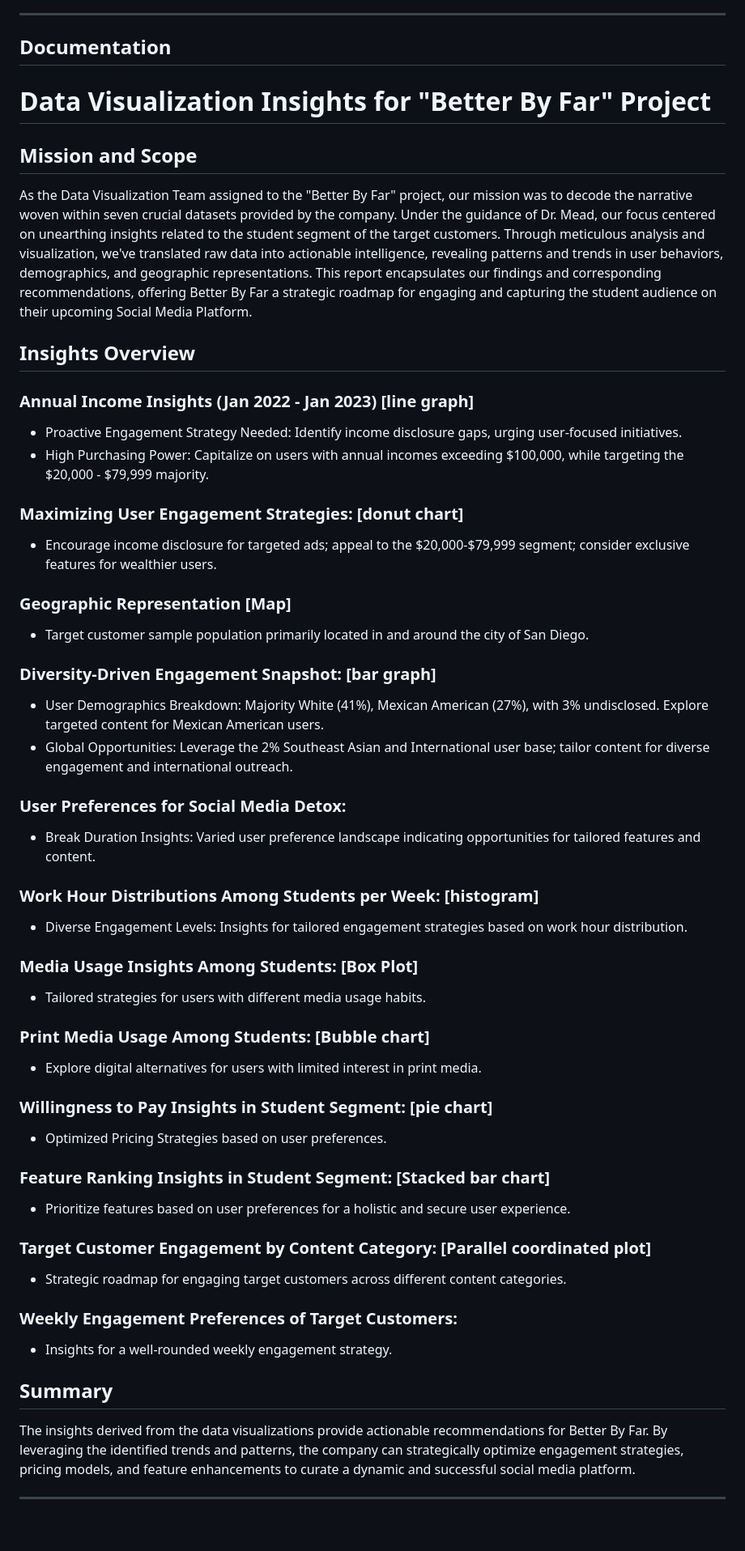
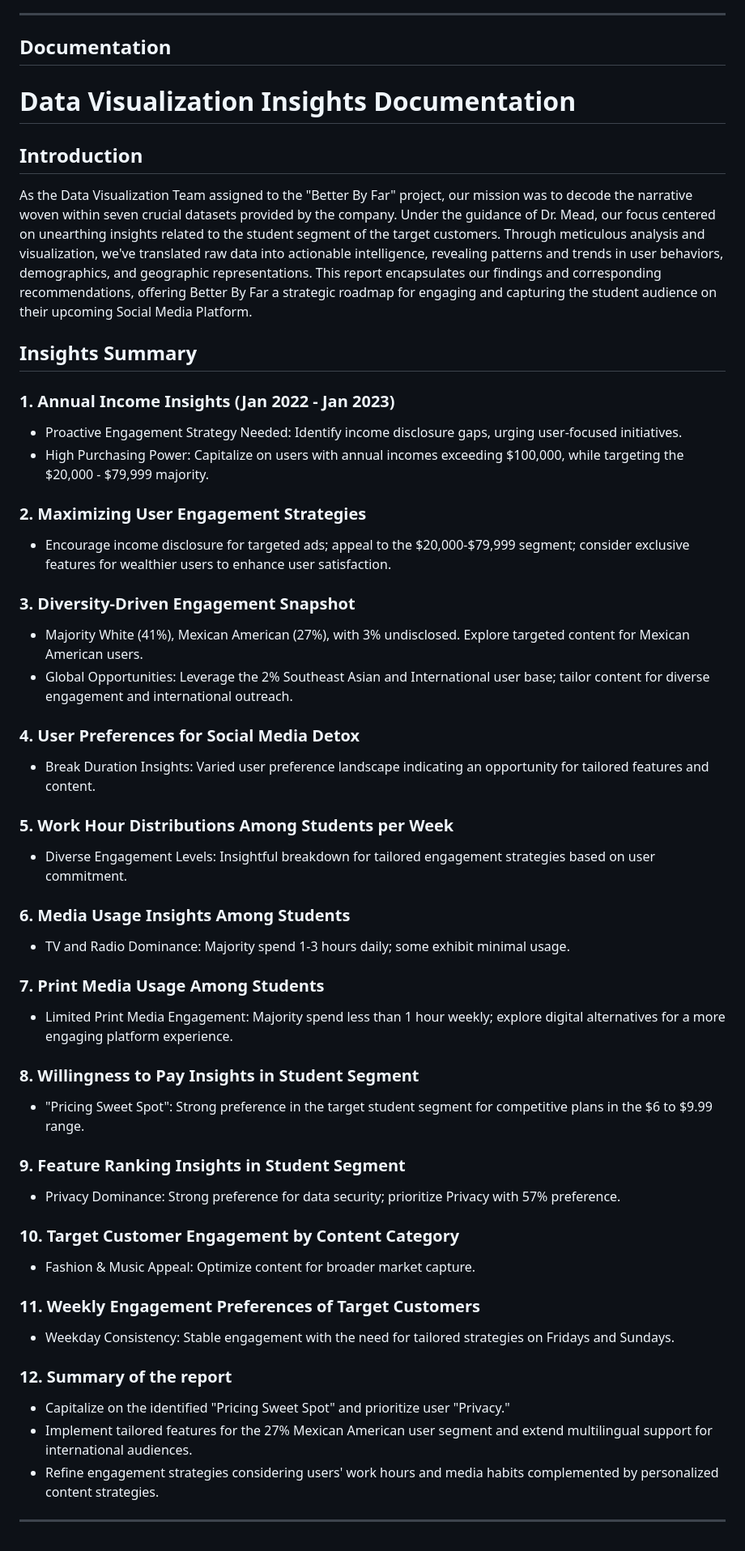
Before and after one commit to NaveNexus7/Data-Visualization-Project, a Markdown page: README.md, the part around the change. Shown: that part at 81% size. Rendered like a GitHub page.

```diff
--- a/README.md
+++ b/README.md
@@ -49,52 +49,52 @@ Better By Far’s use case requirements and objectives are as follows:
 ---
 
 ## Documentation
-# Data Visualization Insights for "Better By Far" Project
 
-## Mission and Scope
+# Data Visualization Insights Documentation
+
+## Introduction
 As the Data Visualization Team assigned to the "Better By Far" project, our mission was to decode the narrative woven within seven crucial datasets provided by the company. Under the guidance of Dr. Mead, our focus centered on unearthing insights related to the student segment of the target customers. Through meticulous analysis and visualization, we've translated raw data into actionable intelligence, revealing patterns and trends in user behaviors, demographics, and geographic representations. This report encapsulates our findings and corresponding recommendations, offering Better By Far a strategic roadmap for engaging and capturing the student audience on their upcoming Social Media Platform.
 
-## Insights Overview
+## Insights Summary
 
-### Annual Income Insights (Jan 2022 - Jan 2023) [line graph]
-- Proactive Engagement Strategy Needed: Identify income disclosure gaps, urging user-focused initiatives.
-- High Purchasing Power: Capitalize on users with annual incomes exceeding $100,000, while targeting the $20,000 - $79,999 majority.
+### 1. Annual Income Insights (Jan 2022 - Jan 2023)
+   - Proactive Engagement Strategy Needed: Identify income disclosure gaps, urging user-focused initiatives.
+   - High Purchasing Power: Capitalize on users with annual incomes exceeding $100,000, while targeting the $20,000 - $79,999 majority.
 
-### Maximizing User Engagement Strategies: [donut chart]
-- Encourage income disclosure for targeted ads; appeal to the $20,000-$79,999 segment; consider exclusive features for wealthier users.
+### 2. Maximizing User Engagement Strategies
+   - Encourage income disclosure for targeted ads; appeal to the $20,000-$79,999 segment; consider exclusive features for wealthier users to enhance user satisfaction.
 
-### Geographic Representation [Map]
-- Target customer sample population primarily located in and around the city of San Diego.
+### 3. Diversity-Driven Engagement Snapshot
+   - Majority White (41%), Mexican American (27%), with 3% undisclosed. Explore targeted content for Mexican American users.
+   - Global Opportunities: Leverage the 2% Southeast Asian and International user base; tailor content for diverse engagement and international outreach.
 
-### Diversity-Driven Engagement Snapshot: [bar graph]
-- User Demographics Breakdown: Majority White (41%), Mexican American (27%), with 3% undisclosed. Explore targeted content for Mexican American users.
-- Global Opportunities: Leverage the 2% Southeast Asian and International user base; tailor content for diverse engagement and international outreach.
+### 4. User Preferences for Social Media Detox
+   - Break Duration Insights: Varied user preference landscape indicating an opportunity for tailored features and content.
 
-### User Preferences for Social Media Detox:
-- Break Duration Insights: Varied user preference landscape indicating opportunities for tailored features and content.
+### 5. Work Hour Distributions Among Students per Week
+   - Diverse Engagement Levels: Insightful breakdown for tailored engagement strategies based on user commitment.
 
-### Work Hour Distributions Among Students per Week: [histogram]
-- Diverse Engagement Levels: Insights for tailored engagement strategies based on work hour distribution.
+### 6. Media Usage Insights Among Students
+   - TV and Radio Dominance: Majority spend 1-3 hours daily; some exhibit minimal usage.
 
-### Media Usage Insights Among Students: [Box Plot]
-- Tailored strategies for users with different media usage habits.
+### 7. Print Media Usage Among Students
+   - Limited Print Media Engagement: Majority spend less than 1 hour weekly; explore digital alternatives for a more engaging platform experience.
 
-### Print Media Usage Among Students: [Bubble chart]
-- Explore digital alternatives for users with limited interest in print media.
+### 8. Willingness to Pay Insights in Student Segment
+   - "Pricing Sweet Spot": Strong preference in the target student segment for competitive plans in the $6 to $9.99 range.
 
-### Willingness to Pay Insights in Student Segment: [pie chart]
-- Optimized Pricing Strategies based on user preferences.
+### 9. Feature Ranking Insights in Student Segment
+   - Privacy Dominance: Strong preference for data security; prioritize Privacy with 57% preference.
 
-### Feature Ranking Insights in Student Segment: [Stacked bar chart]
-- Prioritize features based on user preferences for a holistic and secure user experience.
+### 10. Target Customer Engagement by Content Category
+   - Fashion & Music Appeal: Optimize content for broader market capture.
 
-### Target Customer Engagement by Content Category: [Parallel coordinated plot]
-- Strategic roadmap for engaging target customers across different content categories.
+### 11. Weekly Engagement Preferences of Target Customers
+   - Weekday Consistency: Stable engagement with the need for tailored strategies on Fridays and Sundays.
 
-### Weekly Engagement Preferences of Target Customers:
-- Insights for a well-rounded weekly engagement strategy.
-
-## Summary
-The insights derived from the data visualizations provide actionable recommendations for Better By Far. By leveraging the identified trends and patterns, the company can strategically optimize engagement strategies, pricing models, and feature enhancements to curate a dynamic and successful social media platform.
+### 12. Summary of the report
+   - Capitalize on the identified "Pricing Sweet Spot" and prioritize user "Privacy."
+   - Implement tailored features for the 27% Mexican American user segment and extend multilingual support for international audiences.
+   - Refine engagement strategies considering users' work hours and media habits complemented by personalized content strategies.
 
 ---
```
